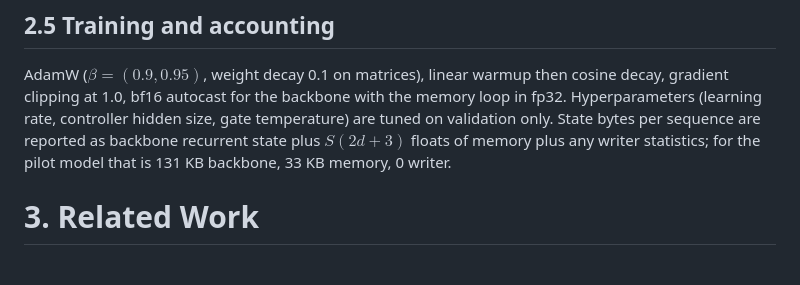
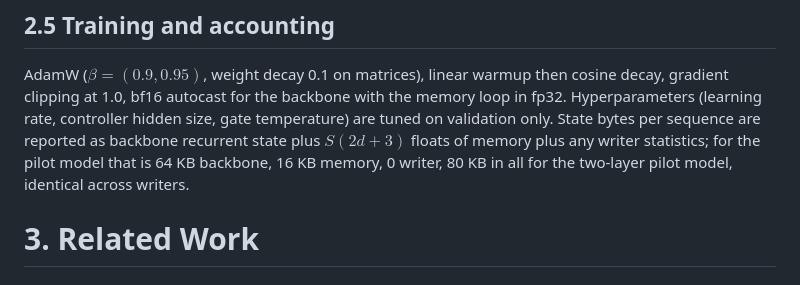
Before and after one commit to Codeblockz/interference-aware-write-control, a Markdown page: paper/paper.md, the part around one of its changes. GitHub-like rendering.

```diff
--- a/paper/paper.md
+++ b/paper/paper.md
@@ -197,7 +200,8 @@ decay, gradient clipping at 1.0, bf16 autocast for the backbone with the memory
 fp32. Hyperparameters (learning rate, controller hidden size, gate temperature) are tuned
 on validation only. State bytes per sequence are reported as backbone recurrent state
 plus $S(2d + 3)$ floats of memory plus any writer statistics; for the pilot model that is
-131 KB backbone, 33 KB memory, 0 writer.
+64 KB backbone, 16 KB memory, 0 writer, 80 KB in all for the two-layer pilot model,
+identical across writers.
 
 # 3. Related Work
 
```
Also changed, not shown: other parts of paper/paper.md (+17 -14 lines).
